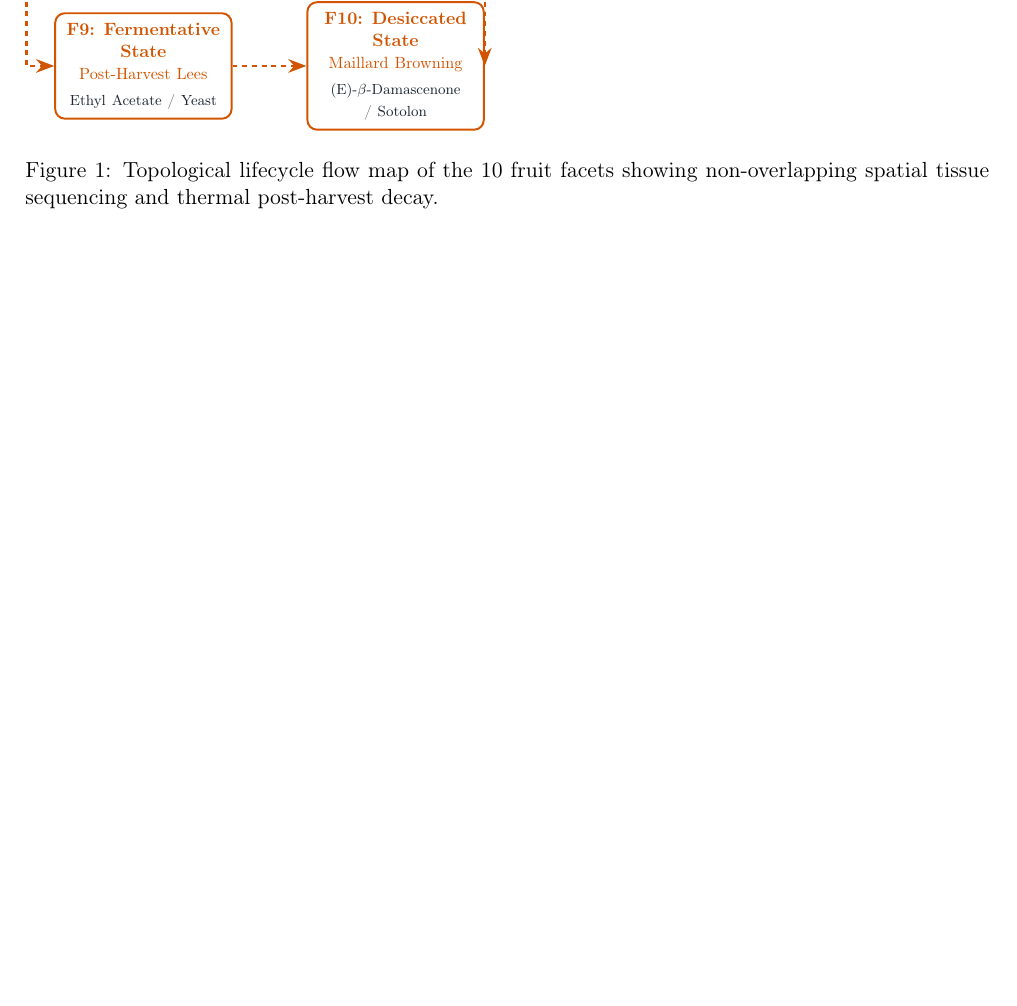
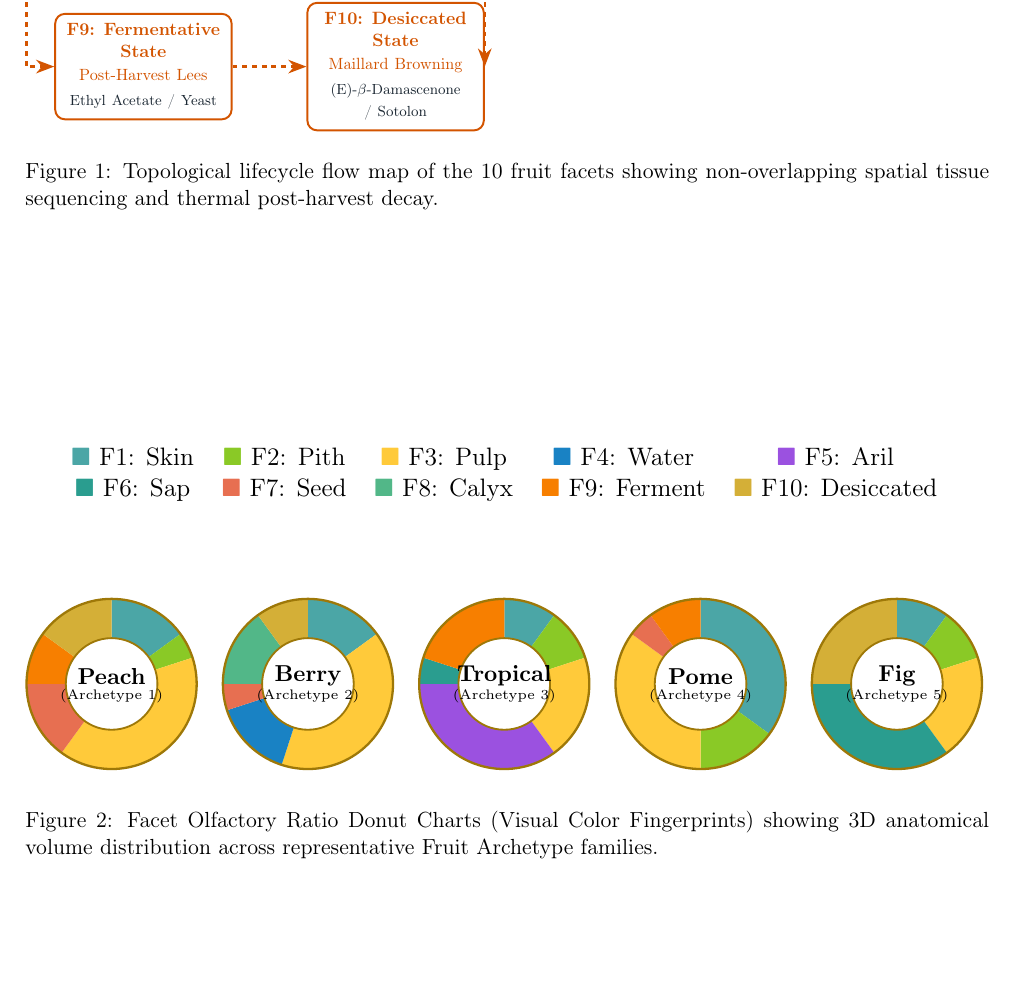
Before and after one commit to kijjaz/perfumery-lessons, a LaTeX paper (lessons/fruit_architecture_10_facet_master.tex): part of page 3 of 13 before the commit and part of page 3 of 14 after it, cut so that both start at the same text, the shorter picture padded with empty space. Compiled offline with pdfLaTeX.

Commit message:
Add Figure 2 TikZ Facet Olfactory Ratio Donut Charts to master LaTeX paper

```diff
--- a/lessons/fruit_architecture_10_facet_master.tex
+++ b/lessons/fruit_architecture_10_facet_master.tex
@@ -222,6 +234,105 @@ The dashed orange vectors illustrate non-linear post-harvest transformations:
 }
 \caption{Topological lifecycle flow map of the 10 fruit facets showing non-overlapping spatial tissue sequencing and thermal post-harvest decay.}
 \label{fig:lifecycle}
+\end{figure}
+
+\vspace{1em}
+
+% ==========================================
+% FIGURE 2: FACET RATIO DONUT FINGERPRINTS
+% ==========================================
+\begin{figure}[htbp]
+\centering
+\resizebox{\textwidth}{!}{%
+\begin{tikzpicture}
+
+% --- LEGEND BAR (TOP) ---
+\node at (0, 3.2) [anchor=center] {%
+  \begin{tabular}{ccccc}
+    \textcolor{pF1}{$\blacksquare$} F1: Skin & \textcolor{pF2}{$\blacksquare$} F2: Pith & \textcolor{pF3}{$\blacksquare$} F3: Pulp & \textcolor{pF4}{$\blacksquare$} F4: Water & \textcolor{pF5}{$\blacksquare$} F5: Aril \\
+    \textcolor{pF6}{$\blacksquare$} F6: Sap & \textcolor{pF7}{$\blacksquare$} F7: Seed & \textcolor{pF8}{$\blacksquare$} F8: Calyx & \textcolor{pF9}{$\blacksquare$} F9: Ferment & \textcolor{pF10}{$\blacksquare$} F10: Desiccated
+  \end{tabular}
+};
+
+% --- DONUT 1: PEACH (Stone Fruit Archetype 1) ---
+\begin{scope}[shift={(-6,0)}]
+    % Slices
+    \fill[pF1] (0,0) -- (90:1.3) arc (90:36:1.3) -- cycle;    % 15%
+    \fill[pF2] (0,0) -- (36:1.3) arc (36:18:1.3) -- cycle;    % 5%
+    \fill[pF3] (0,0) -- (18:1.3) arc (18:-126:1.3) -- cycle;  % 40%
+    \fill[pF7] (0,0) -- (-126:1.3) arc (-126:-180:1.3) -- cycle; % 15%
+    \fill[pF9] (0,0) -- (-180:1.3) arc (-180:-216:1.3) -- cycle; % 10%
+    \fill[pF10] (0,0) -- (-216:1.3) arc (-216:-270:1.3) -- cycle; % 15%
+    % Center Hole
+    \fill[white] (0,0) circle (0.7);
+    \draw[line width=1pt, GoldDark] (0,0) circle (1.3);
+    \draw[line width=0.8pt, GoldDark] (0,0) circle (0.7);
+    \node at (0,0.12) {\bfseries\small Peach};
+    \node at (0,-0.18) {\tiny (Archetype 1)};
+\end{scope}
+
+% --- DONUT 2: STRAWBERRY (Red Berries Archetype 2) ---
+\begin{scope}[shift={(-3,0)}]
+    \fill[pF1] (0,0) -- (90:1.3) arc (90:36:1.3) -- cycle;    % 15%
+    \fill[pF3] (0,0) -- (36:1.3) arc (36:-108:1.3) -- cycle;  % 40%
+    \fill[pF4] (0,0) -- (-108:1.3) arc (-108:-162:1.3) -- cycle; % 15%
+    \fill[pF7] (0,0) -- (-162:1.3) arc (-162:-180:1.3) -- cycle; % 5%
+    \fill[pF8] (0,0) -- (-180:1.3) arc (-180:-234:1.3) -- cycle; % 15%
+    \fill[pF10] (0,0) -- (-234:1.3) arc (-234:-270:1.3) -- cycle; % 10%
+    \fill[white] (0,0) circle (0.7);
+    \draw[line width=1pt, GoldDark] (0,0) circle (1.3);
+    \draw[line width=0.8pt, GoldDark] (0,0) circle (0.7);
+    \node at (0,0.12) {\bfseries\small Berry};
+    \node at (0,-0.18) {\tiny (Archetype 2)};
+\end{scope}
+
+% --- DONUT 3: PASSIONFRUIT (Tropical Archetype 3) ---
+\begin{scope}[shift={(0,0)}]
+    \fill[pF1] (0,0) -- (90:1.3) arc (90:54:1.3) -- cycle;    % 10%
+    \fill[pF2] (0,0) -- (54:1.3) arc (54:18:1.3) -- cycle;    % 10%
+    \fill[pF3] (0,0) -- (18:1.3) arc (18:-54:1.3) -- cycle;   % 20%
+    \fill[pF5] (0,0) -- (-54:1.3) arc (-54:-180:1.3) -- cycle; % 35%
+    \fill[pF6] (0,0) -- (-180:1.3) arc (-180:-198:1.3) -- cycle; % 5%
+    \fill[pF9] (0,0) -- (-198:1.3) arc (-198:-270:1.3) -- cycle; % 20%
+    \fill[white] (0,0) circle (0.7);
+    \draw[line width=1pt, GoldDark] (0,0) circle (1.3);
+    \draw[line width=0.8pt, GoldDark] (0,0) circle (0.7);
+    \node at (0,0.12) {\bfseries\small Tropical};
+    \node at (0,-0.18) {\tiny (Archetype 3)};
+\end{scope}
+
+% --- DONUT 4: GREEN APPLE (Pome Archetype 4) ---
+\begin{scope}[shift={(3,0)}]
+    \fill[pF1] (0,0) -- (90:1.3) arc (90:-36:1.3) -- cycle;   % 35%
+    \fill[pF2] (0,0) -- (-36:1.3) arc (-36:-90:1.3) -- cycle; % 15%
+    \fill[pF3] (0,0) -- (-90:1.3) arc (-90:-216:1.3) -- cycle; % 35%
+    \fill[pF7] (0,0) -- (-216:1.3) arc (-216:-234:1.3) -- cycle; % 5%
+    \fill[pF9] (0,0) -- (-234:1.3) arc (-234:-270:1.3) -- cycle; % 10%
+    \fill[white] (0,0) circle (0.7);
+    \draw[line width=1pt, GoldDark] (0,0) circle (1.3);
+    \draw[line width=0.8pt, GoldDark] (0,0) circle (0.7);
+    \node at (0,0.12) {\bfseries\small Pome};
+    \node at (0,-0.18) {\tiny (Archetype 4)};
+\end{scope}
+
+% --- DONUT 5: FIG ILLUSION (Green/Woody Archetype 5) ---
+\begin{scope}[shift={(6,0)}]
+    \fill[pF1] (0,0) -- (90:1.3) arc (90:54:1.3) -- cycle;    % 10%
+    \fill[pF2] (0,0) -- (54:1.3) arc (54:18:1.3) -- cycle;    % 10%
+    \fill[pF3] (0,0) -- (18:1.3) arc (18:-54:1.3) -- cycle;   % 20%
+    \fill[pF6] (0,0) -- (-54:1.3) arc (-54:-180:1.3) -- cycle; % 35%
+    \fill[pF10] (0,0) -- (-180:1.3) arc (-180:-270:1.3) -- cycle; % 25%
+    \fill[white] (0,0) circle (0.7);
+    \draw[line width=1pt, GoldDark] (0,0) circle (1.3);
+    \draw[line width=0.8pt, GoldDark] (0,0) circle (0.7);
+    \node at (0,0.12) {\bfseries\small Fig};
+    \node at (0,-0.18) {\tiny (Archetype 5)};
+\end{scope}
+
+\end{tikzpicture}%
+}
+\caption{Facet Olfactory Ratio Donut Charts (Visual Color Fingerprints) showing 3D anatomical volume distribution across representative Fruit Archetype families.}
+\label{fig:donuts}
 \end{figure}
 
 \newpage
```
Also changed, not shown: lessons/fruit_architecture_10_facet_master.tex (12 more changed lines).
